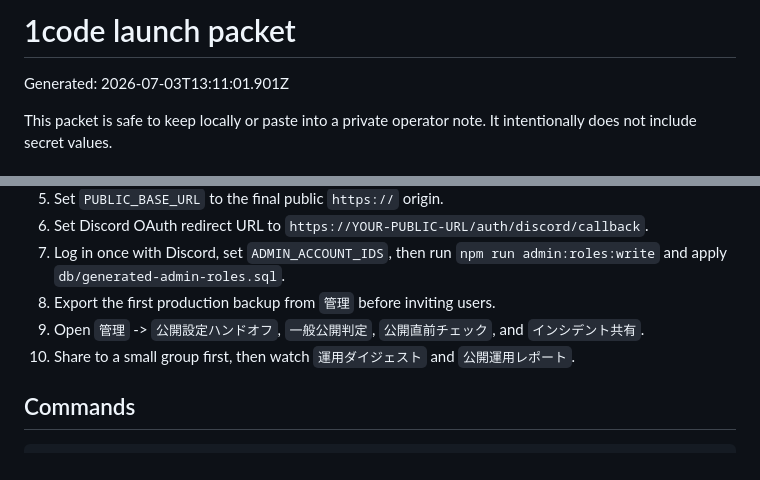
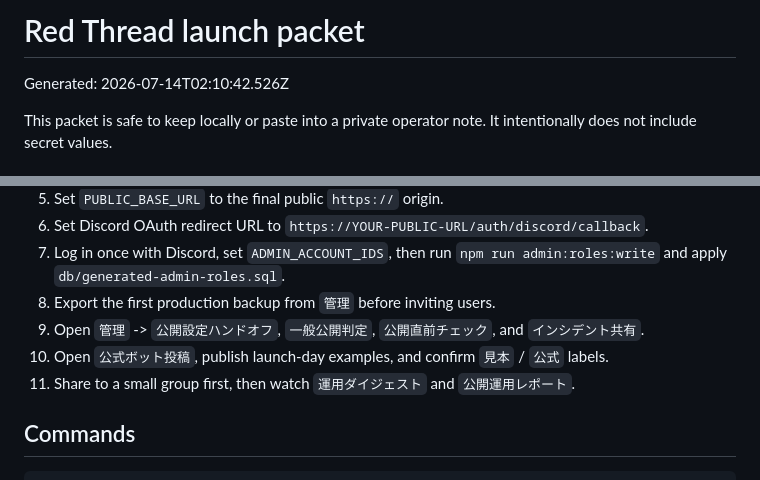
Before and after one commit to hirohiro0000tommy-source/1code, a Markdown page: dist/launch-packet.md, 2 parts joined by grey strips. Drawn GitHub-style.

Commit message:
Refresh launch packet

```diff
--- a/dist/launch-packet.md
+++ b/dist/launch-packet.md
@@ -1,6 +1,6 @@
-# 1code launch packet
+# Red Thread launch packet
 
-Generated: 2026-07-03T13:11:01.901Z
+Generated: 2026-07-14T02:10:42.526Z
 
 This packet is safe to keep locally or paste into a private operator note. It intentionally does not include secret values.
 
@@ -37,7 +37,8 @@ This packet is safe to keep locally or paste into a private operator note. It in
 7. Log in once with Discord, set `ADMIN_ACCOUNT_IDS`, then run `npm run admin:roles:write` and apply `db/generated-admin-roles.sql`.
 8. Export the first production backup from `管理` before inviting users.
 9. Open `管理` -> `公開設定ハンドオフ`, `一般公開判定`, `公開直前チェック`, and `インシデント共有`.
-10. Share to a small group first, then watch `運用ダイジェスト` and `公開運用レポート`.
+10. Open `公式ボット投稿`, publish launch-day examples, and confirm `見本` / `公式` labels.
+11. Share to a small group first, then watch `運用ダイジェスト` and `公開運用レポート`.
 
 ## Commands
 
```
